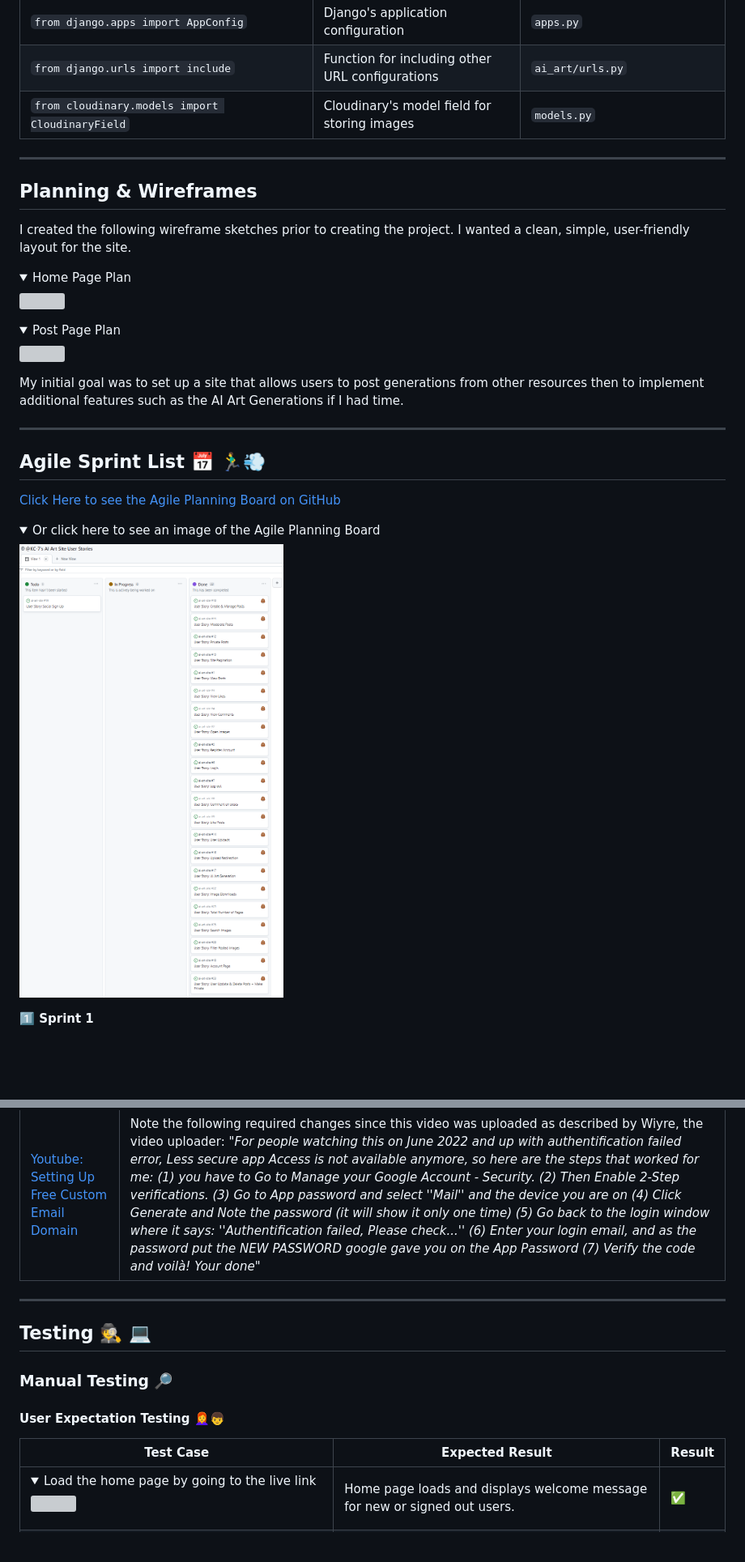
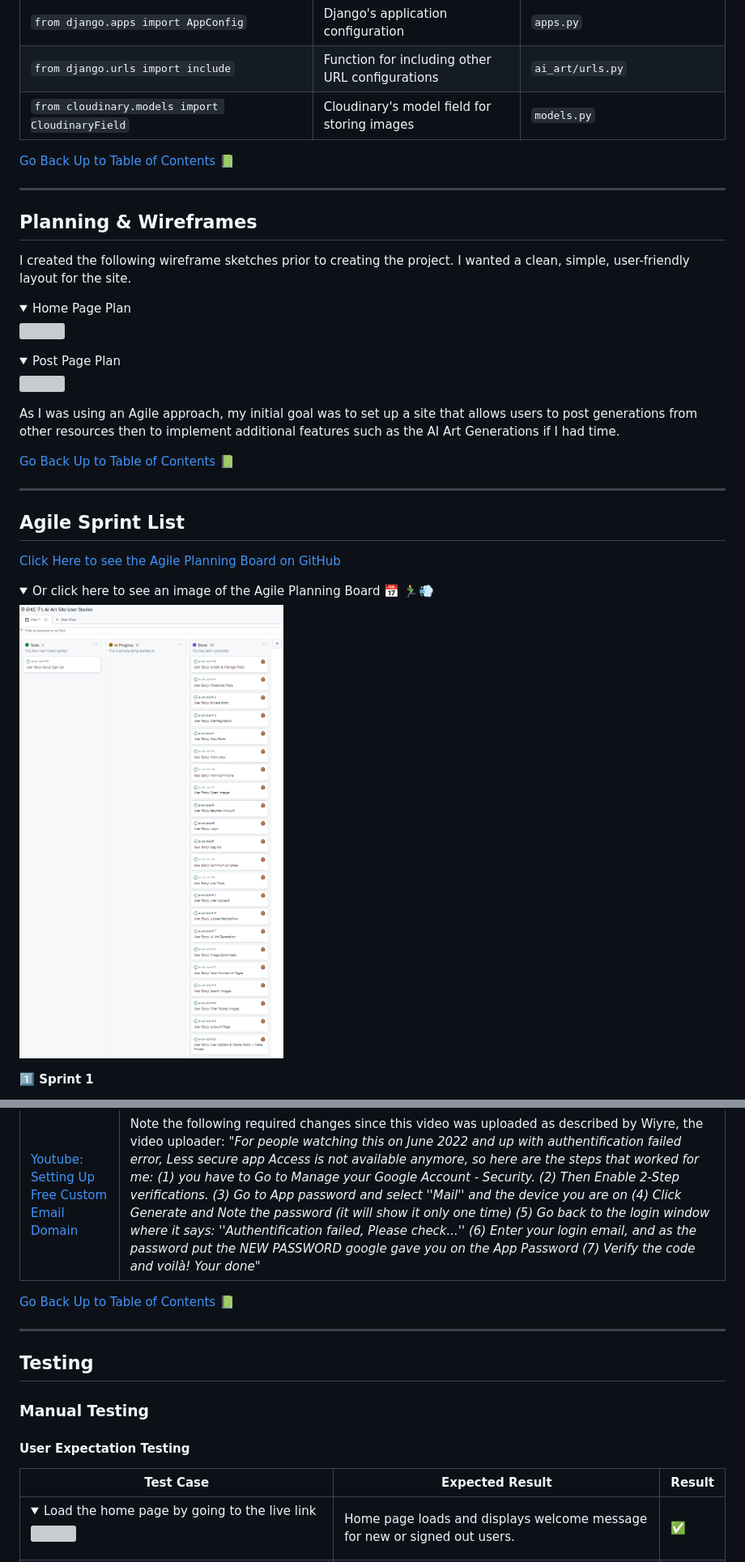
Before and after one commit to KC-7/ai-art-site, a Markdown page: README.md, 2 parts joined by grey strips. Shown: that part at 81% size. Drawn GitHub-style; folded sections open; blank space fills up the shorter version; grey boxes are pictures that could not be loaded.

```diff
--- a/README.md
+++ b/README.md
@@ -161,6 +170,8 @@ This web application allows users to create custom AI generated artwork using th
 
 </details>
 
+[Go Back Up to Table of Contents 📗](#table-of-contents)
+
 ---
 
 ## Planning & Wireframes
@@ -171,15 +182,17 @@ I created the following wireframe sketches prior to creating the project. I want
 
 <details> <summary>Post Page Plan</summary> <img src="readme_images/setup/postPlan.jpg" style="max-width: 66%;"> </details>
 
-My initial goal was to set up a site that allows users to post generations from other resources then to implement additional features such as the AI Art Generations if I had time.
+As I was using an Agile approach, my initial goal was to set up a site that allows users to post generations from other resources then to implement additional features such as the AI Art Generations if I had time.
+
+[Go Back Up to Table of Contents 📗](#table-of-contents)
 
 ---
 
-## Agile Sprint List 📅 🏃‍♂️💨
+## Agile Sprint List
 
 [Click Here to see the Agile Planning Board on GitHub](https://github.com/users/KC-7/projects/4/views/1)
 
-<details> <summary>Or click here to see an image of the Agile Planning Board</summary> <img src="readme_images/screenshots/userStories.png" style="max-width: 66%;"> </details>
+<details> <summary>Or click here to see an image of the Agile Planning Board 📅 🏃‍♂️💨</summary> <img src="readme_images/screenshots/userStories.png" style="max-width: 66%;"> </details>
 
 **1️⃣ Sprint 1**
 - Create & Moderate Posts
@@ -594,16 +617,18 @@ You will need to import OpenAI and add the API key to your project.
 | ---- | ------------------------------ |
 | [Youtube: Setting Up Free Custom Email Domain](https://www.youtube.com/watch?v=a322wIdQe4c) | Note the following required changes since this video was uploaded as described by Wiyre, the video uploader: _"For people watching this on June 2022 and up with authentification failed error, Less secure app Access is not available anymore, so here are the steps that worked for me: (1) you have to Go to Manage your Google Account - Security. (2) Then Enable 2-Step verifications. (3) Go to App password and select ''Mail'' and the device you are on (4) Click Generate and Note the password (it will show it only one time) (5) Go back to the login window where it says: ''Authentification failed, Please check...'' (6) Enter your login email, and as the password put the NEW PASSWORD google gave you on the App Password (7) Verify the code and voilà! Your done"_ |
 
+[Go Back Up to Table of Contents 📗](#table-of-contents)
+
 ---
 
-## Testing 🕵️ 💻
+## Testing
 
-### Manual Testing 🔎
+### Manual Testing
 
-#### User Expectation Testing 👩‍🦰‍👦
+#### User Expectation Testing
 
-| Test Case                                                                                                                     | Expected Result                                                                                    | Result |
-|-------------------------------------------------------------------------------------------------------------------------------|----------------------------------------------------------------------------------------------------|--------|
+| Test Case                                                                                                                     | Expected Result                                                                               | Result |
+|-------------------------------------------------------------------------------------------------------------------------------|-----------------------------------------------------------------------------------------------|--------|
 | <details> <summary>Load the home page by going to the live link</summary> <img src="readme_images/screenshots/homeLoggedOut.png"> </details>   | Home page loads and displays welcome message for new or signed out users.    | ✅    |
 | <details> <summary>View the about page by selecting it in the Nav Bar</summary> <img src="readme_images/screenshots/about.png"> </details>     | Displays the about page with a list of admin-created static pages.           | ✅    |
 | <details> <summary>View a static page by selecting one of the titles in the about page</summary> <img src="readme_images/screenshots/staticPageExample.png"> </details>   | Displays the content of the static page.          | ✅    |
```
Also changed, not shown: other parts of README.md (+114 -76 lines), readme_images/screenshots/adminPortalComments.png (added), readme_images/screenshots/adminPortalProfile.png (added), readme_images/screenshots/adminPortalSignIn.png (added), 1 other file.
